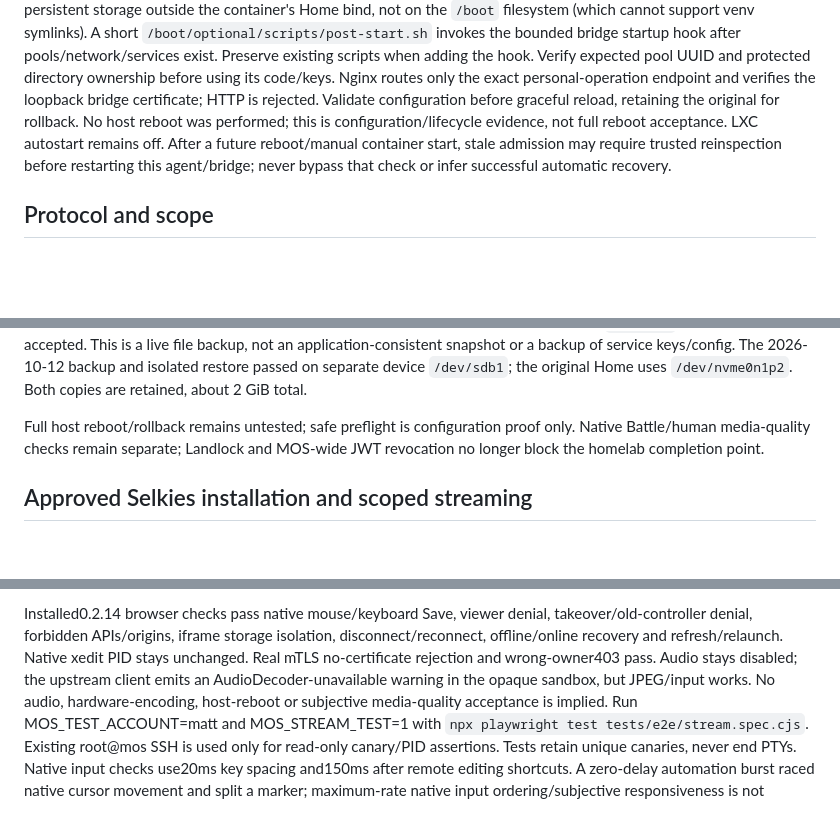
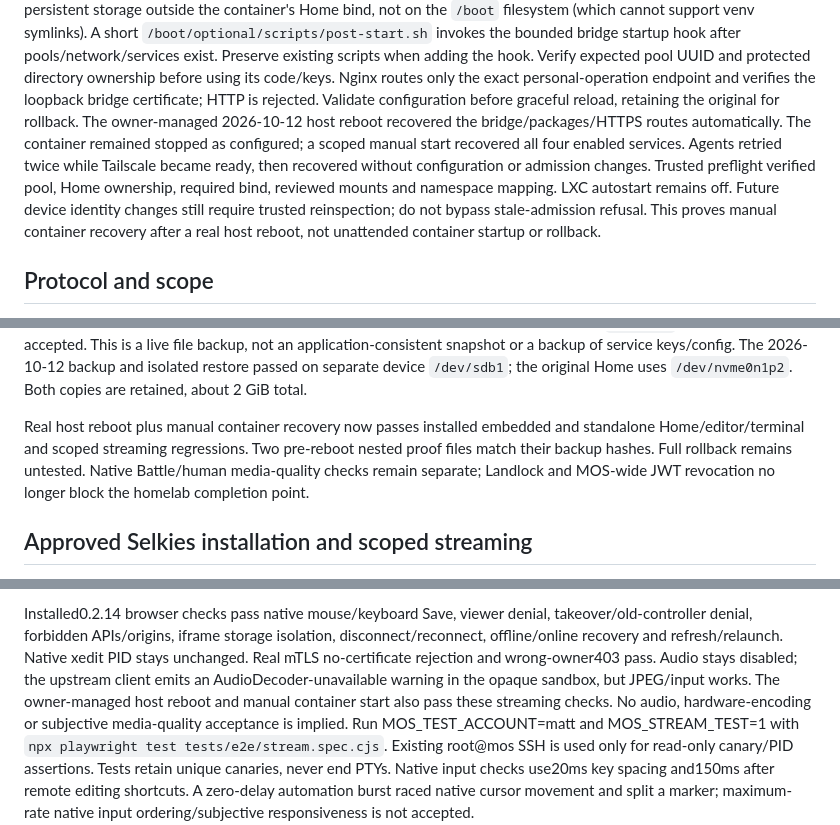
Before and after one commit to mfleming1290/mos-desktop, a Markdown page: backend/README.md, 3 parts joined by grey strips. Drawn GitHub-style; blank space fills up the shorter version.

Commit message:
Record verified host reboot and manual container recovery

```diff
--- a/backend/README.md
+++ b/backend/README.md
@@ -66,11 +66,15 @@ hook after pools/network/services exist. Preserve existing scripts when adding
 the hook. Verify expected pool UUID and protected directory ownership before
 using its code/keys. Nginx routes only the exact personal-operation endpoint and
 verifies the loopback bridge certificate; HTTP is rejected. Validate configuration
-before graceful reload, retaining the original for rollback. No host reboot was
-performed; this is configuration/lifecycle evidence, not full reboot acceptance.
-LXC autostart remains off. After a future reboot/manual container start, stale
-admission may require trusted reinspection before restarting this agent/bridge;
-never bypass that check or infer successful automatic recovery.
+before graceful reload, retaining the original for rollback. The owner-managed
+2026-10-12 host reboot recovered the bridge/packages/HTTPS routes automatically.
+The container remained stopped as configured; a scoped manual start recovered all
+four enabled services. Agents retried twice while Tailscale became ready, then
+recovered without configuration or admission changes. Trusted preflight verified
+pool, Home ownership, required bind, reviewed mounts and namespace mapping.
+LXC autostart remains off. Future device identity changes still require trusted
+reinspection; do not bypass stale-admission refusal. This proves manual container
+recovery after a real host reboot, not unattended container startup or rollback.
 
 ## Protocol and scope
 
@@ -172,8 +176,10 @@ backup, not an application-consistent snapshot or a backup of service keys/confi
 The 2026-10-12 backup and isolated restore passed on separate device `/dev/sdb1`;
 the original Home uses `/dev/nvme0n1p2`. Both copies are retained, about 2 GiB total.
 
-Full host reboot/rollback remains untested; safe preflight is configuration proof
-only. Native Battle/human media-quality checks remain separate; Landlock and
+Real host reboot plus manual container recovery now passes installed embedded and
+standalone Home/editor/terminal and scoped streaming regressions. Two pre-reboot
+nested proof files match their backup hashes. Full rollback remains untested.
+Native Battle/human media-quality checks remain separate; Landlock and
 MOS-wide JWT revocation no longer block the homelab completion point.
 
 ## Approved Selkies installation and scoped streaming
@@ -217,8 +223,9 @@ takeover/old-controller denial, forbidden APIs/origins, iframe storage isolation
 disconnect/reconnect, offline/online recovery and refresh/relaunch. Native xedit
 PID stays unchanged. Real mTLS no-certificate rejection and wrong-owner403 pass.
 Audio stays disabled; the upstream client emits an AudioDecoder-unavailable
-warning in the opaque sandbox, but JPEG/input works. No audio, hardware-encoding,
-host-reboot or subjective media-quality acceptance is implied.
+warning in the opaque sandbox, but JPEG/input works. The owner-managed host reboot
+and manual container start also pass these streaming checks. No audio,
+hardware-encoding or subjective media-quality acceptance is implied.
 Run MOS_TEST_ACCOUNT=matt and MOS_STREAM_TEST=1 with
 `npx playwright test tests/e2e/stream.spec.cjs`. Existing root@mos SSH is used only
 for read-only canary/PID assertions. Tests retain unique canaries, never end PTYs.
```
Also changed, not shown: README.md (+2 -2 lines).
